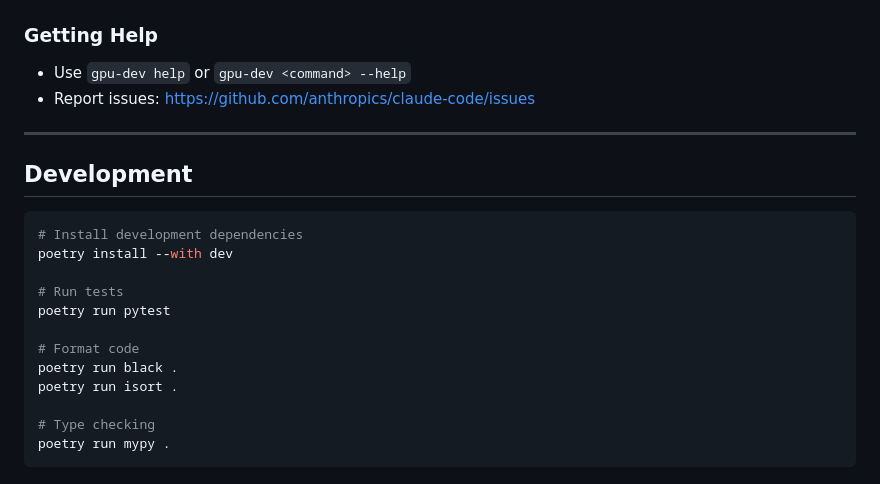
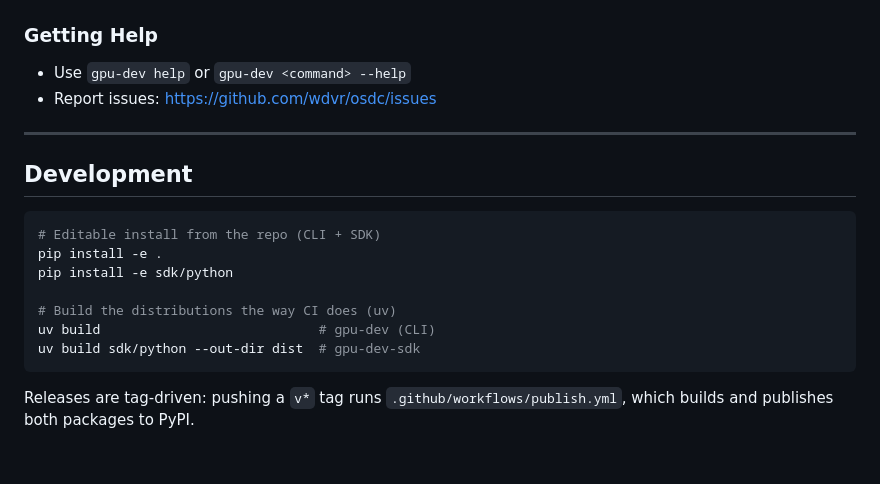
Before and after one commit to wdvr/osdc, a Markdown page: cli-tools/gpu-dev-cli/README.md, the part around the change. Rendered like a GitHub page.

Commit message:
docs(readme): fix PyPI page — issues URL (wdvr/osdc) + uv dev flow
Copy-paste leftovers: issues link pointed at anthropics/claude-code, and the
Development section used poetry (project uses uv / pip -e). Fixed both.

````diff
--- a/cli-tools/gpu-dev-cli/README.md
+++ b/cli-tools/gpu-dev-cli/README.md
@@ -683,23 +683,21 @@ gpu-dev disk list-content <disk-name>
 ### Getting Help
 
 - Use `gpu-dev help` or `gpu-dev <command> --help`
-- Report issues: https://github.com/anthropics/claude-code/issues
+- Report issues: https://github.com/wdvr/osdc/issues
 
 ---
 
 ## Development
 
 ```bash
-# Install development dependencies
-poetry install --with dev
+# Editable install from the repo (CLI + SDK)
+pip install -e .
+pip install -e sdk/python
 
-# Run tests
-poetry run pytest
+# Build the distributions the way CI does (uv)
+uv build                            # gpu-dev (CLI)
+uv build sdk/python --out-dir dist  # gpu-dev-sdk
+```
 
-# Format code
-poetry run black .
-poetry run isort .
-
-# Type checking
-poetry run mypy .
-```
+Releases are tag-driven: pushing a `v*` tag runs `.github/workflows/publish.yml`,
+which builds and publishes both packages to PyPI.
````
